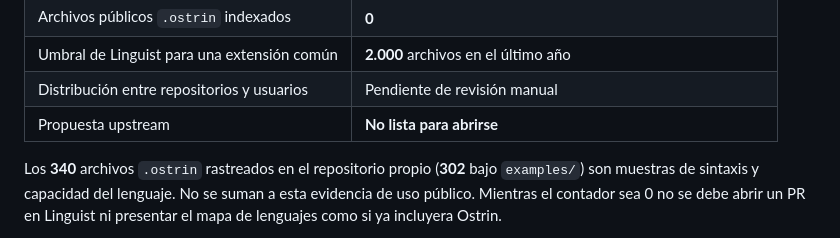
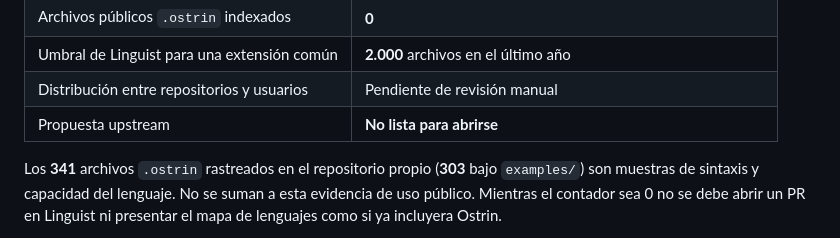
Before and after one commit to sircalch/Ostrin, a Markdown page: docs/linguist-usage.md, the part around the change. GitHub-like rendering.

Commit message:
docs: refresh Linguist example inventory

```diff
--- a/docs/linguist-usage.md
+++ b/docs/linguist-usage.md
@@ -17,7 +17,7 @@ reconozca `.ostrin` como lenguaje.
 | Distribución entre repositorios y usuarios | Pendiente de revisión manual |
 | Propuesta upstream | **No lista para abrirse** |
 
-Los **340** archivos `.ostrin` rastreados en el repositorio propio (**302** bajo `examples/`)
+Los **341** archivos `.ostrin` rastreados en el repositorio propio (**303** bajo `examples/`)
 son muestras de sintaxis y capacidad del lenguaje. No se suman a esta evidencia de uso público. Mientras el
 contador sea 0 no se debe abrir un PR en Linguist ni presentar el mapa de lenguajes
 como si ya incluyera Ostrin.
```
Also changed, not shown: docs/linguist.md (+1 -1 lines).
